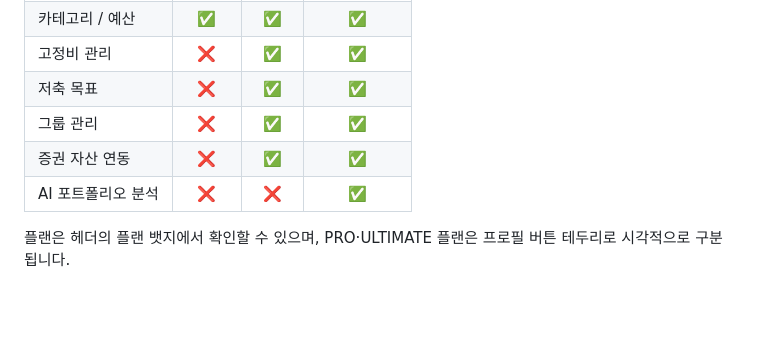
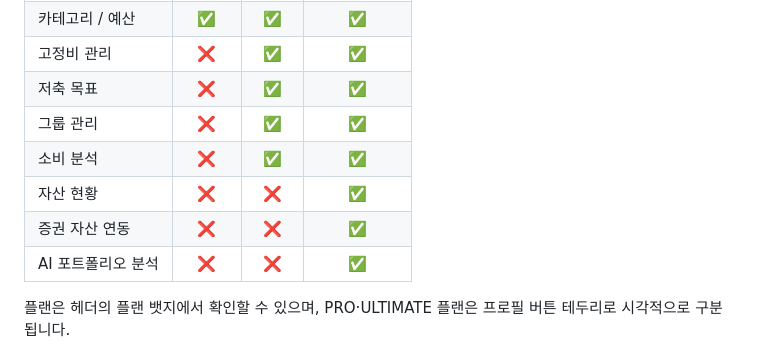
Before and after one commit to riroan/moneger, a Markdown page: README.md, the part around the change. Rendered like a GitHub page; blank space fills up the shorter version.

Commit message:
README 플랜 표 수정: 증권 자산 연동은 ULTIMATE 전용
entitlements.ts 기준으로 PRO에서 BROKERAGE/ASSETS/AI_SUMMARY 제거,
소비 분석(ANALYTICS)·자산 현황(ASSETS) 행 추가

Co-Authored-By: Claude Sonnet 4.6 <noreply@anthropic.com>

```diff
--- a/README.md
+++ b/README.md
@@ -96,7 +96,9 @@
 | 고정비 관리 | ❌ | ✅ | ✅ |
 | 저축 목표 | ❌ | ✅ | ✅ |
 | 그룹 관리 | ❌ | ✅ | ✅ |
-| 증권 자산 연동 | ❌ | ✅ | ✅ |
+| 소비 분석 | ❌ | ✅ | ✅ |
+| 자산 현황 | ❌ | ❌ | ✅ |
+| 증권 자산 연동 | ❌ | ❌ | ✅ |
 | AI 포트폴리오 분석 | ❌ | ❌ | ✅ |
 
 플랜은 헤더의 플랜 뱃지에서 확인할 수 있으며, PRO·ULTIMATE 플랜은 프로필 버튼 테두리로 시각적으로 구분됩니다.
```
